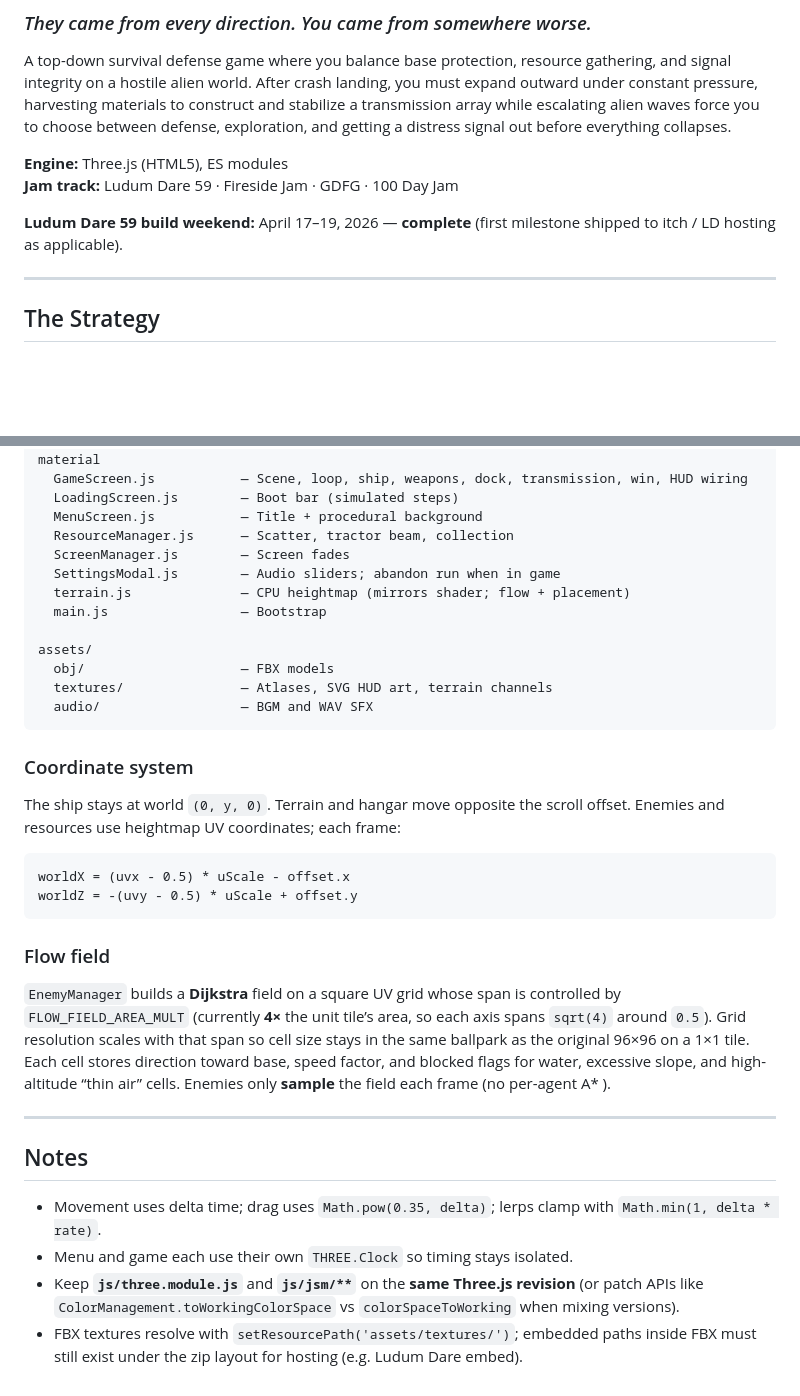
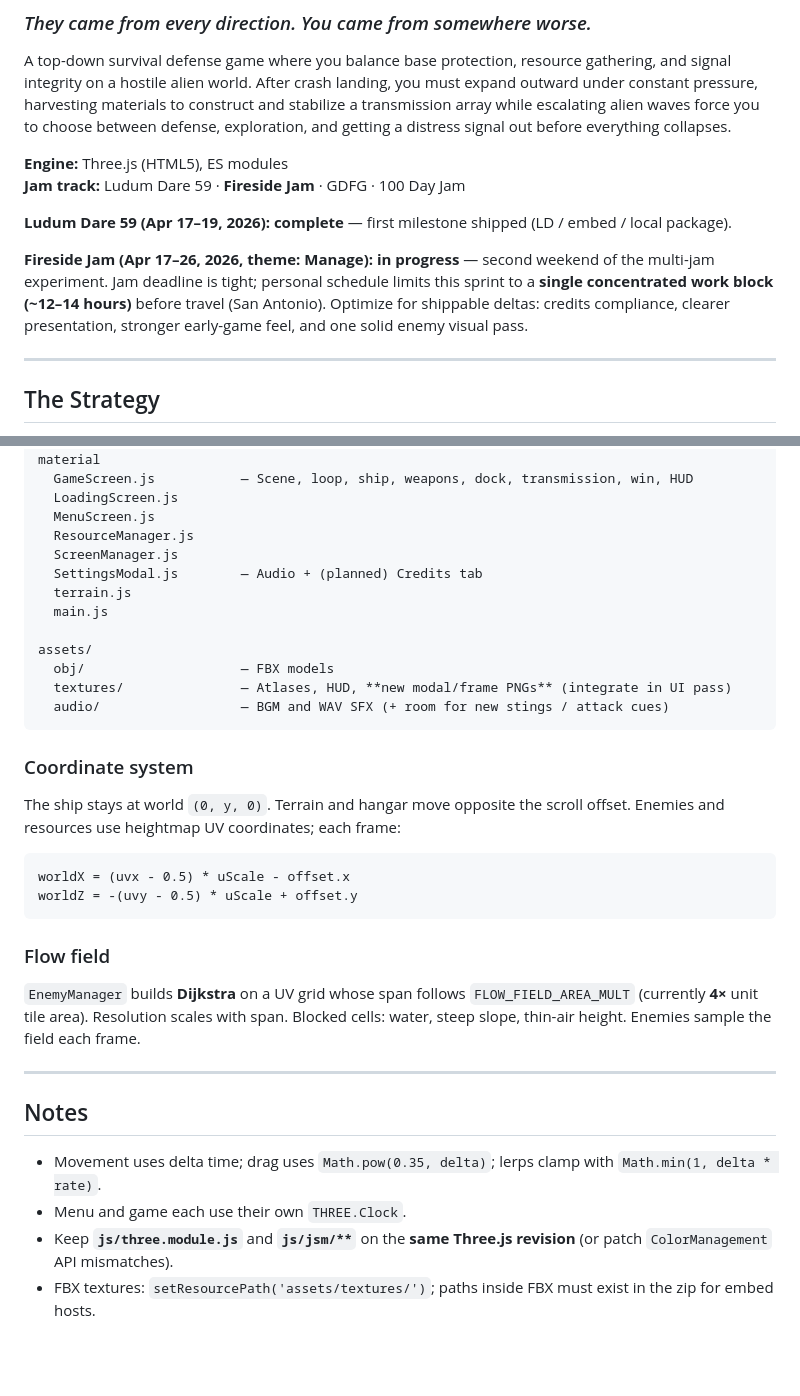
Before and after one commit to kkritselis/LD59, a Markdown page: README.md, 2 parts joined by grey strips. GitHub-like rendering; blank space fills up the shorter version.

````diff
--- a/README.md
+++ b/README.md
@@ -4,9 +4,11 @@
 A top-down survival defense game where you balance base protection, resource gathering, and signal integrity on a hostile alien world. After crash landing, you must expand outward under constant pressure, harvesting materials to construct and stabilize a transmission array while escalating alien waves force you to choose between defense, exploration, and getting a distress signal out before everything collapses.
 
 **Engine:** Three.js (HTML5), ES modules
-**Jam track:** Ludum Dare 59 · Fireside Jam · GDFG · 100 Day Jam
+**Jam track:** Ludum Dare 59 · **Fireside Jam** · GDFG · 100 Day Jam
 
-**Ludum Dare 59 build weekend:** April 17–19, 2026 — **complete** (first milestone shipped to itch / LD hosting as applicable).
+**Ludum Dare 59 (Apr 17–19, 2026):** **complete** — first milestone shipped (LD / embed / local package).
+
+**Fireside Jam (Apr 17–26, 2026, theme: Manage):** **in progress** — second weekend of the multi-jam experiment. Jam deadline is tight; personal schedule limits this sprint to a **single concentrated work block (~12–14 hours)** before travel (San Antonio). Optimize for shippable deltas: credits compliance, clearer presentation, stronger early-game feel, and one solid enemy visual pass.
 
 ---
 
@@ -135,17 +148,17 @@ js/
   EnemyManager.js         — Flow field, spawn, update, kill; shared enemy geometry + material
-  GameScreen.js           — Scene, loop, ship, weapons, dock, transmission, win, HUD wiring
-  LoadingScreen.js        — Boot bar (simulated steps)
-  MenuScreen.js           — Title + procedural background
-  ResourceManager.js      — Scatter, tractor beam, collection
-  ScreenManager.js        — Screen fades
-  SettingsModal.js        — Audio sliders; abandon run when in game
-  terrain.js              — CPU heightmap (mirrors shader; flow + placement)
-  main.js                 — Bootstrap
+  GameScreen.js           — Scene, loop, ship, weapons, dock, transmission, win, HUD
+  LoadingScreen.js
+  MenuScreen.js
+  ResourceManager.js
+  ScreenManager.js
+  SettingsModal.js        — Audio + (planned) Credits tab
+  terrain.js
+  main.js
 
 assets/
   obj/                    — FBX models
-  textures/               — Atlases, SVG HUD art, terrain channels
-  audio/                  — BGM and WAV SFX
+  textures/               — Atlases, HUD, **new modal/frame PNGs** (integrate in UI pass)
+  audio/                  — BGM and WAV SFX (+ room for new stings / attack cues)
 ```
 
 ### Coordinate system
@@ -159,13 +172,13 @@ worldZ = -(uvy - 0.5) * uScale + offset.y
 
 ### Flow field
 
-`EnemyManager` builds a **Dijkstra** field on a square UV grid whose span is controlled by `FLOW_FIELD_AREA_MULT` (currently **4×** the unit tile’s area, so each axis spans `sqrt(4)` around `0.5`). Grid resolution scales with that span so cell size stays in the same ballpark as the original 96×96 on a 1×1 tile. Each cell stores direction toward base, speed factor, and blocked flags for water, excessive slope, and high-altitude “thin air” cells. Enemies only **sample** the field each frame (no per-agent A* ).
+`EnemyManager` builds **Dijkstra** on a UV grid whose span follows `FLOW_FIELD_AREA_MULT` (currently **4×** unit tile area). Resolution scales with span. Blocked cells: water, steep slope, thin-air height. Enemies sample the field each frame.
 
 ---
 
 ## Notes
 
 - Movement uses delta time; drag uses `Math.pow(0.35, delta)`; lerps clamp with `Math.min(1, delta * rate)`.
-- Menu and game each use their own `THREE.Clock` so timing stays isolated.
-- Keep **`js/three.module.js`** and **`js/jsm/**`** on the **same Three.js revision** (or patch APIs like `ColorManagement.toWorkingColorSpace` vs `colorSpaceToWorking` when mixing versions).
-- FBX textures resolve with `setResourcePath('assets/textures/')`; embedded paths inside FBX must still exist under the zip layout for hosting (e.g. Ludum Dare embed).
+- Menu and game each use their own `THREE.Clock`.
+- Keep **`js/three.module.js`** and **`js/jsm/**`** on the **same Three.js revision** (or patch `ColorManagement` API mismatches).
+- FBX textures: `setResourcePath('assets/textures/')`; paths inside FBX must exist in the zip for embed hosts.
````
Also changed, not shown: other parts of README.md (+61 -50 lines).
